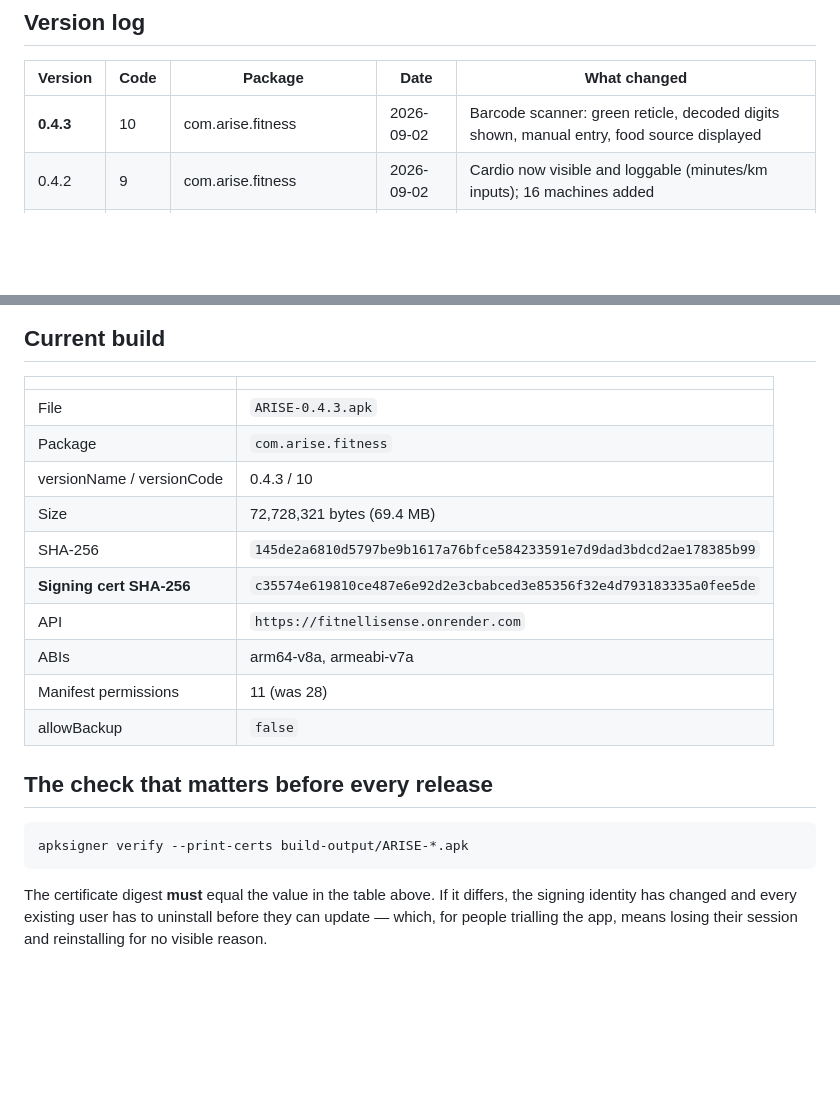
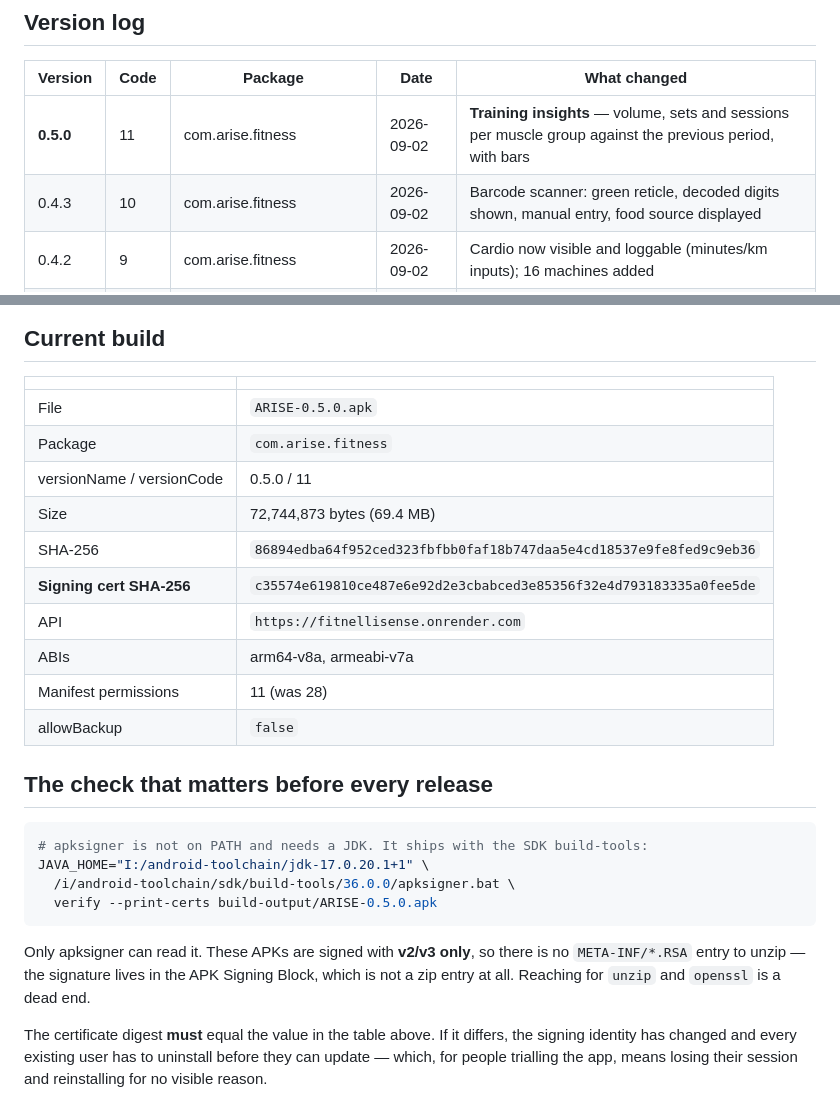
Before and after one commit to abddoeservthingmba/FitnelliSense, a Markdown page: build-output/README.md, 2 parts joined by grey strips. Rendered like a GitHub page; blank space fills up the shorter version.

Commit message:
Release 0.5.0 (versionCode 11): training insights
Signing certificate is unchanged, so this installs as an update over
0.4.3 rather than demanding an uninstall:
  c35574e619810ce487e6e92d2e3cbabced3e85356f32e4d793183335a0fee5de

Also records how to actually run that check. apksigner is not on PATH
and needs a JDK, and these APKs are v2/v3-signed only — there is no
META-INF/*.RSA to unzip, because the signature lives in the APK Signing
Block, which is not a zip entry. Both details cost time to rediscover.

Co-Authored-By: Claude Opus 5 (1M context) <noreply@anthropic.com>

````diff
--- a/build-output/README.md
+++ b/build-output/README.md
@@ -14,7 +14,8 @@ whose update refuses to install.
 
 | Version   | Code | Package                     | Date       | What changed                                                                                                   |
 | --------- | ---- | --------------------------- | ---------- | -------------------------------------------------------------------------------------------------------------- |
-| **0.4.3** | 10   | com.arise.fitness           | 2026-09-02 | Barcode scanner: green reticle, decoded digits shown, manual entry, food source displayed                      |
+| **0.5.0** | 11   | com.arise.fitness           | 2026-09-02 | **Training insights** — volume, sets and sessions per muscle group against the previous period, with bars      |
+| 0.4.3     | 10   | com.arise.fitness           | 2026-09-02 | Barcode scanner: green reticle, decoded digits shown, manual entry, food source displayed                      |
 | 0.4.2     | 9    | com.arise.fitness           | 2026-09-02 | Cardio now visible and loggable (minutes/km inputs); 16 machines added                                         |
 | 0.4.1     | 8    | com.arise.fitness           | 2026-09-02 | 28 manifest permissions down to 11 — launcher badge and attribution entries removed                            |
 | 0.4.0     | 7    | com.arise.fitness           | 2026-09-02 | **Renamed ARISE.** New icon and palette, launch screen, cardio tracking. New package: install is NOT an update |
@@ -32,11 +33,11 @@ package is permanent.
 
 |                           |                                                                    |
 | ------------------------- | ------------------------------------------------------------------ |
-| File                      | `ARISE-0.4.3.apk`                                                  |
+| File                      | `ARISE-0.5.0.apk`                                                  |
 | Package                   | `com.arise.fitness`                                                |
-| versionName / versionCode | 0.4.3 / 10                                                         |
-| Size                      | 72,728,321 bytes (69.4 MB)                                         |
-| SHA-256                   | `145de2a6810d5797be9b1617a76bfce584233591e7d9dad3bdcd2ae178385b99` |
+| versionName / versionCode | 0.5.0 / 11                                                         |
+| Size                      | 72,744,873 bytes (69.4 MB)                                         |
+| SHA-256                   | `86894edba64f952ced323fbfbb0faf18b747daa5e4cd18537e9fe8fed9c9eb36` |
 | **Signing cert SHA-256**  | `c35574e619810ce487e6e92d2e3cbabced3e85356f32e4d793183335a0fee5de` |
 | API                       | `https://fitnellisense.onrender.com`                               |
 | ABIs                      | arm64-v8a, armeabi-v7a                                             |
@@ -46,8 +47,16 @@ package is permanent.
 ## The check that matters before every release
 
 ```bash
-apksigner verify --print-certs build-output/ARISE-*.apk
+# apksigner is not on PATH and needs a JDK. It ships with the SDK build-tools:
+JAVA_HOME="I:/android-toolchain/jdk-17.0.20.1+1" \
+  /i/android-toolchain/sdk/build-tools/36.0.0/apksigner.bat \
+  verify --print-certs build-output/ARISE-0.5.0.apk
 ```
+
+Only apksigner can read it. These APKs are signed with **v2/v3 only**, so there
+is no `META-INF/*.RSA` entry to unzip — the signature lives in the APK Signing
+Block, which is not a zip entry at all. Reaching for `unzip` and `openssl` is a
+dead end.
 
 The certificate digest **must** equal the value in the table above. If it
 differs, the signing identity has changed and every existing user has to
````
